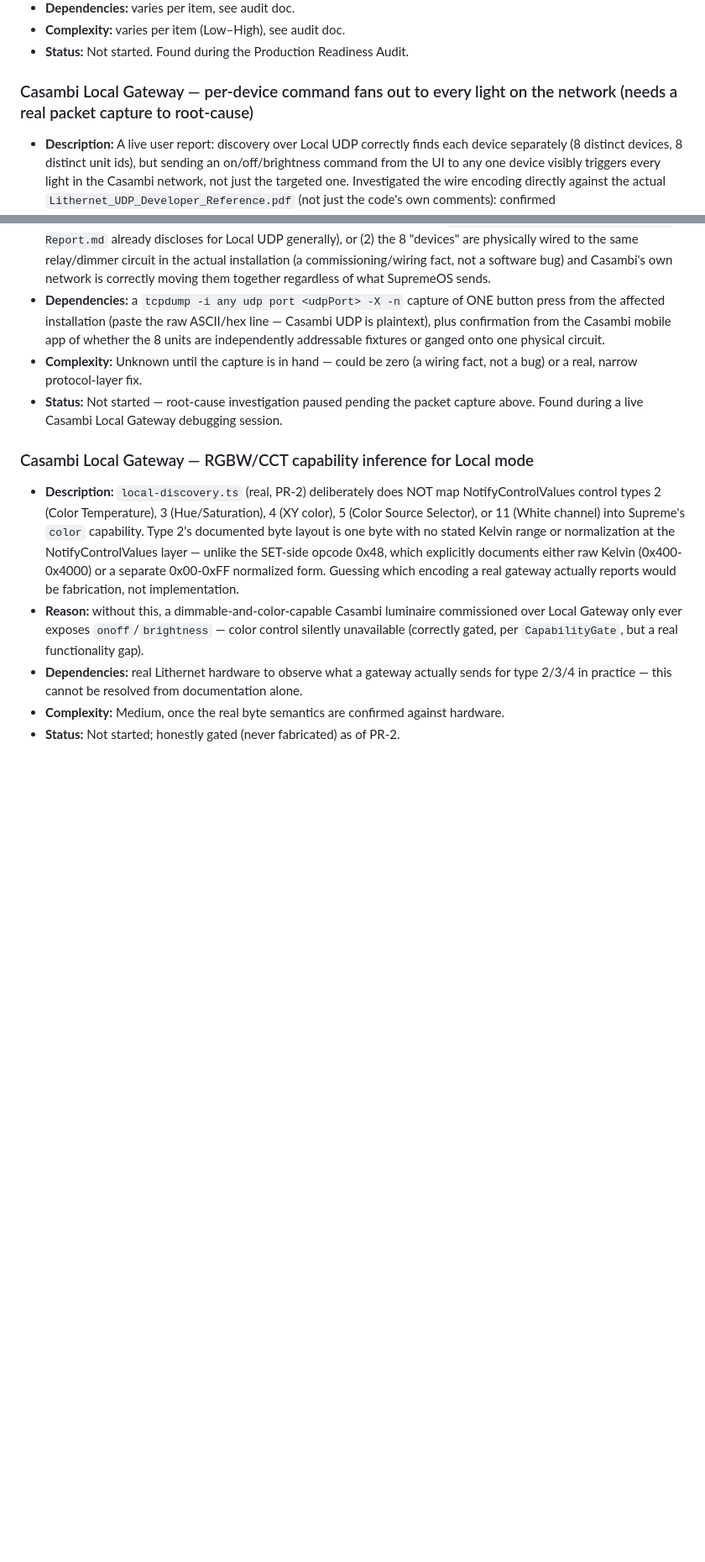
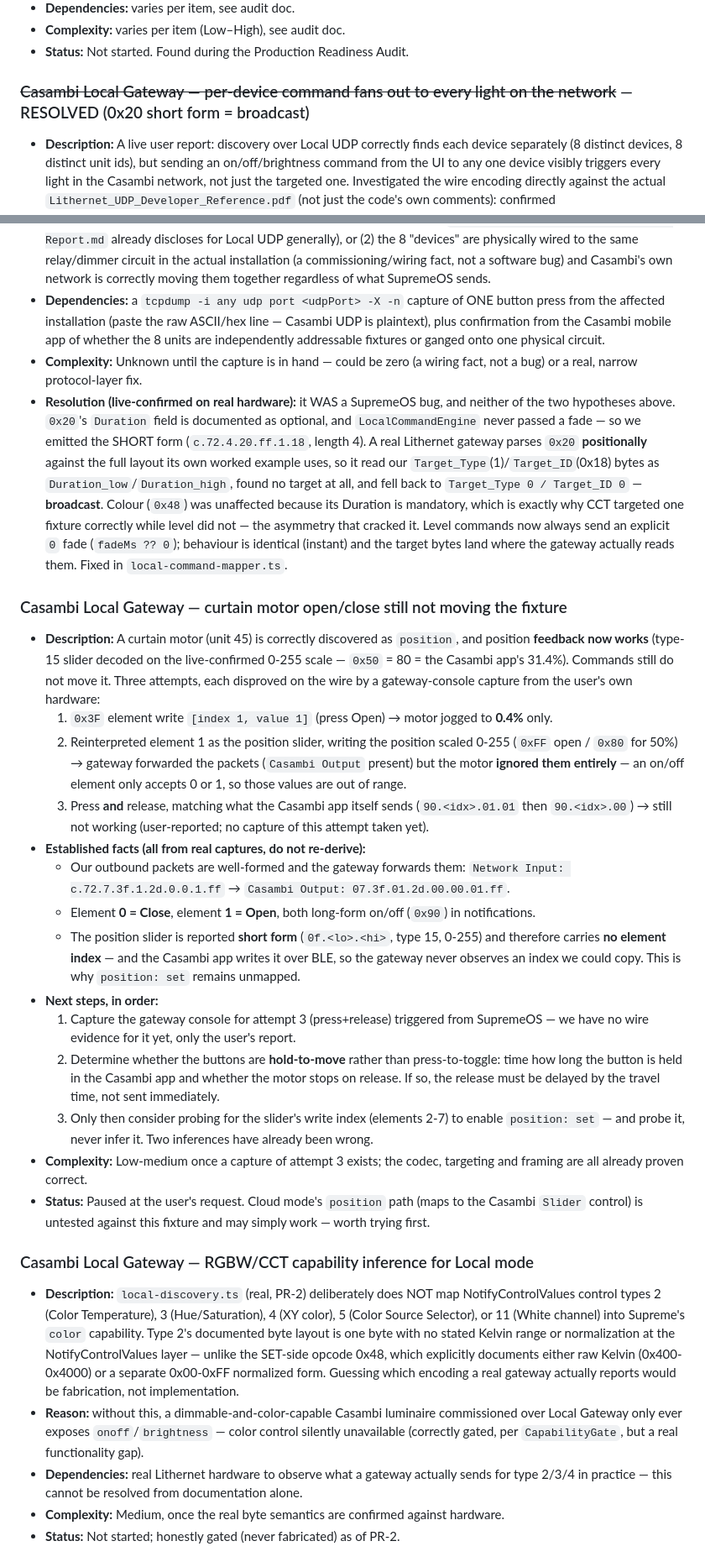
Before and after one commit to supremedomotics/OS-app, a Markdown page: TODO.md, 2 parts joined by grey strips. Shown at 84% size. Rendered like a GitHub page; blank space fills up the shorter version.

Commit message:
TODO: close the Casambi fan-out item, open the curtain-motor one
The fan-out item is resolved and the resolution recorded - it was the 0x20
short form being read as a broadcast, not the wiring/firmware hypotheses
that entry had guessed at.

New entry for the curtain motor captures what is already proven on the wire
(element 0 = Close, 1 = Open; our packets are well-formed and forwarded; the
slider is short-form with no writable index) and the three attempts already
disproved, so the next session does not re-derive any of it.

Co-Authored-By: Claude Opus 5 <noreply@anthropic.com>

```diff
--- a/TODO.md
+++ b/TODO.md
@@ -170,7 +170,7 @@
 - **Complexity:** varies per item (Low–High), see audit doc.
 - **Status:** Not started. Found during the Production Readiness Audit.
 
-### Casambi Local Gateway — per-device command fans out to every light on the network (needs a real packet capture to root-cause)
+### ~~Casambi Local Gateway — per-device command fans out to every light on the network~~ — RESOLVED (0x20 short form = broadcast)
 - **Description:** A live user report: discovery over Local UDP correctly finds each device
   separately (8 distinct devices, 8 distinct unit ids), but sending an on/off/brightness command
   from the UI to any one device visibly triggers every light in the Casambi network, not just the
@@ -197,8 +197,49 @@
   fixtures or ganged onto one physical circuit.
 - **Complexity:** Unknown until the capture is in hand — could be zero (a wiring fact, not a bug)
   or a real, narrow protocol-layer fix.
-- **Status:** Not started — root-cause investigation paused pending the packet capture above.
-  Found during a live Casambi Local Gateway debugging session.
+- **Resolution (live-confirmed on real hardware):** it WAS a SupremeOS bug, and neither of the two
+  hypotheses above. `0x20`'s `Duration` field is documented as optional, and `LocalCommandEngine`
+  never passed a fade — so we emitted the SHORT form (`c.72.4.20.ff.1.18`, length 4). A real
+  Lithernet gateway parses `0x20` **positionally** against the full layout its own worked example
+  uses, so it read our `Target_Type`(1)/`Target_ID`(0x18) bytes as `Duration_low`/`Duration_high`,
+  found no target at all, and fell back to `Target_Type 0 / Target_ID 0` — **broadcast**. Colour
+  (`0x48`) was unaffected because its Duration is mandatory, which is exactly why CCT targeted one
+  fixture correctly while level did not — the asymmetry that cracked it. Level commands now always
+  send an explicit `0` fade (`fadeMs ?? 0`); behaviour is identical (instant) and the target bytes
+  land where the gateway actually reads them. Fixed in `local-command-mapper.ts`.
+
+### Casambi Local Gateway — curtain motor open/close still not moving the fixture
+- **Description:** A curtain motor (unit 45) is correctly discovered as `position`, and position
+  **feedback now works** (type-15 slider decoded on the live-confirmed 0-255 scale — `0x50` = 80 =
+  the Casambi app's 31.4%). Commands still do not move it. Three attempts, each disproved on the
+  wire by a gateway-console capture from the user's own hardware:
+    1. `0x3F` element write `[index 1, value 1]` (press Open) → motor jogged to **0.4%** only.
+    2. Reinterpreted element 1 as the position slider, writing the position scaled 0-255
+       (`0xFF` open / `0x80` for 50%) → gateway forwarded the packets (`Casambi Output` present)
+       but the motor **ignored them entirely** — an on/off element only accepts 0 or 1, so those
+       values are out of range.
+    3. Press **and** release, matching what the Casambi app itself sends
+       (`90.<idx>.01.01` then `90.<idx>.00`) → still not working (user-reported; no capture of
+       this attempt taken yet).
+- **Established facts (all from real captures, do not re-derive):**
+    - Our outbound packets are well-formed and the gateway forwards them:
+      `Network Input: c.72.7.3f.1.2d.0.0.1.ff` → `Casambi Output: 07.3f.01.2d.00.00.01.ff`.
+    - Element **0 = Close**, element **1 = Open**, both long-form on/off (`0x90`) in notifications.
+    - The position slider is reported **short form** (`0f.<lo>.<hi>`, type 15, 0-255) and therefore
+      carries **no element index** — and the Casambi app writes it over BLE, so the gateway never
+      observes an index we could copy. This is why `position: set` remains unmapped.
+- **Next steps, in order:**
+    1. Capture the gateway console for attempt 3 (press+release) triggered from SupremeOS — we have
+       no wire evidence for it yet, only the user's report.
+    2. Determine whether the buttons are **hold-to-move** rather than press-to-toggle: time how long
+       the button is held in the Casambi app and whether the motor stops on release. If so, the
+       release must be delayed by the travel time, not sent immediately.
+    3. Only then consider probing for the slider's write index (elements 2-7) to enable
+       `position: set` — and probe it, never infer it. Two inferences have already been wrong.
+- **Complexity:** Low-medium once a capture of attempt 3 exists; the codec, targeting and framing
+  are all already proven correct.
+- **Status:** Paused at the user's request. Cloud mode's `position` path (maps to the Casambi
+  `Slider` control) is untested against this fixture and may simply work — worth trying first.
 
 ### Casambi Local Gateway — RGBW/CCT capability inference for Local mode
 - **Description:** `local-discovery.ts` (real, PR-2) deliberately does NOT map NotifyControlValues
```
